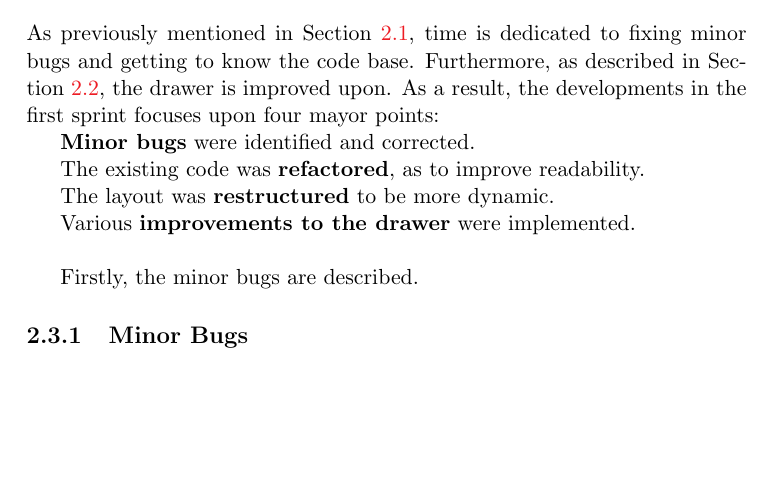
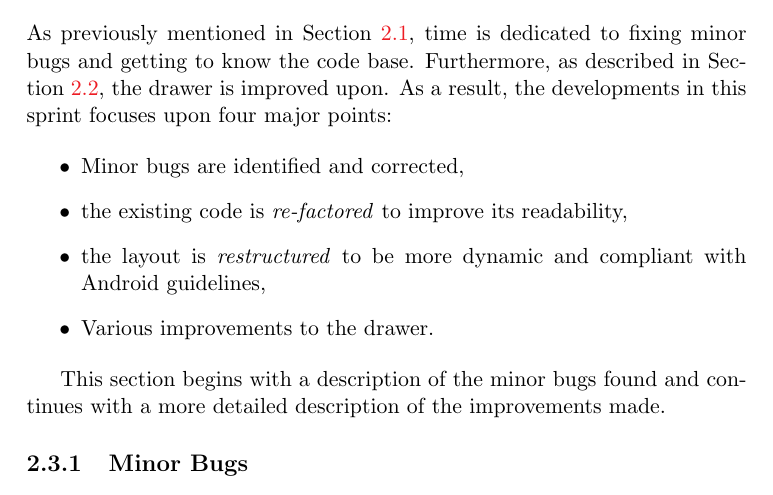
Before and after one commit to frmi/sw605f14-latex, a LaTeX thesis (master.tex, which reads documents/Sprint1/development/developments-intro.tex): part of page 21 of 64, cut so that both start at the same text, the shorter picture padded with empty space. Compiled offline with pdfLaTeX.

Commit message:
Refactored text by adding it to a list plus rephrased contents.

```diff
--- a/documents/Sprint1/development/developments-intro.tex
+++ b/documents/Sprint1/development/developments-intro.tex
@@ -1,13 +1,12 @@
 As previously mentioned in \cref{sec:sprint1:overview}, time is dedicated to fixing minor bugs and getting to know the code base.
 Furthermore, as described in \cref{sec:sprint1:analysis}, the drawer is improved upon.
-As a result, the developments in the first sprint focuses upon four mayor points:
+As a result, the developments in this sprint focuses upon four major points:
 
-\textbf{Minor bugs} were identified and corrected.
+\begin{itemize}
+\item Minor bugs are identified and corrected,
+\item the existing code is \textit{re-factored} to improve its readability,
+\item the layout is \textit{restructured} to be more dynamic and compliant with Android guidelines,
+\item Various improvements to the drawer.
+\end{itemize}
 
-The existing code was \textbf{refactored}, as to improve readability.
-
-The layout was \textbf{restructured} to be more dynamic.
-
-Various \textbf{improvements to the drawer} were implemented.\\
-
-Firstly, the minor bugs are described.
+This section begins with a description of the minor bugs found and continues with a more detailed description of the improvements made.
```
